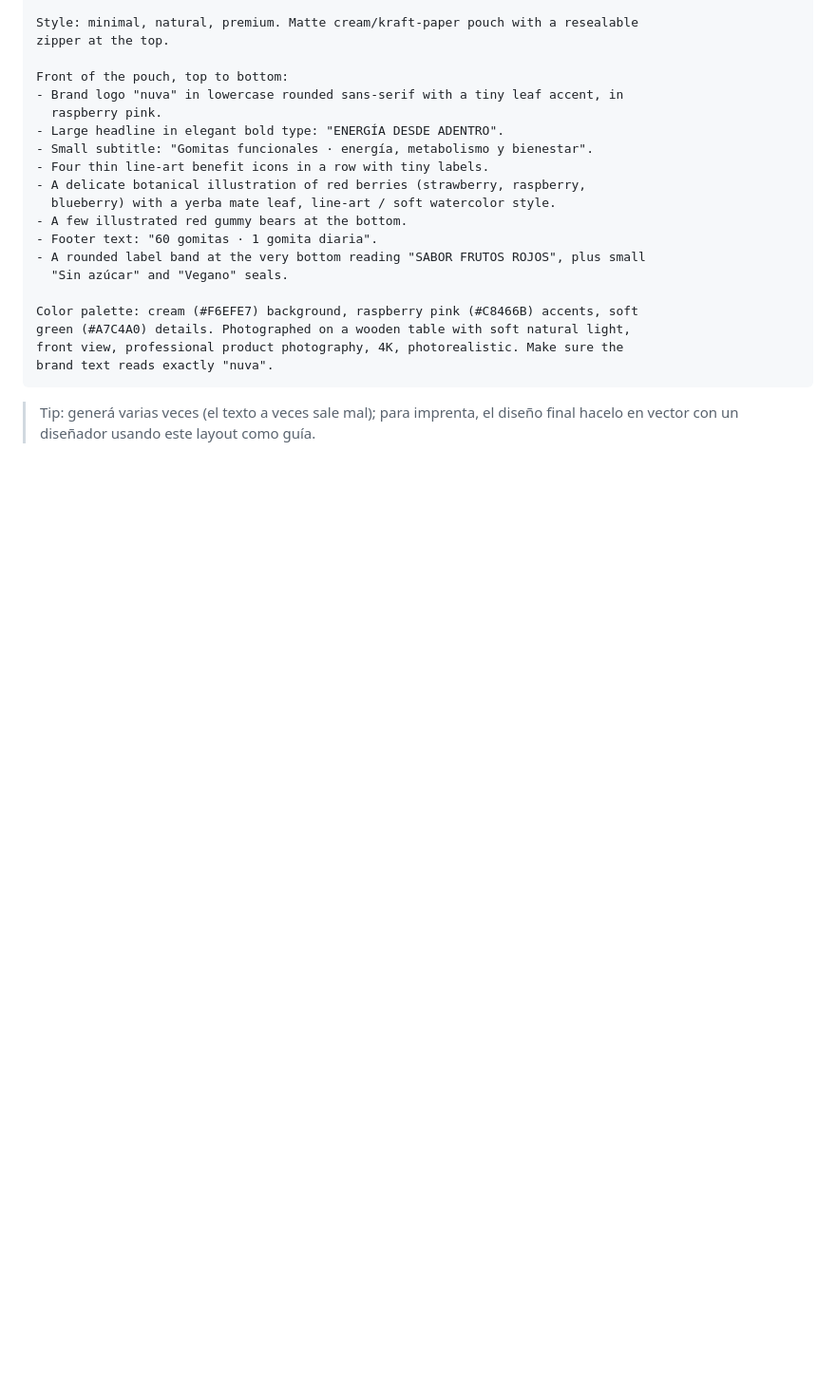
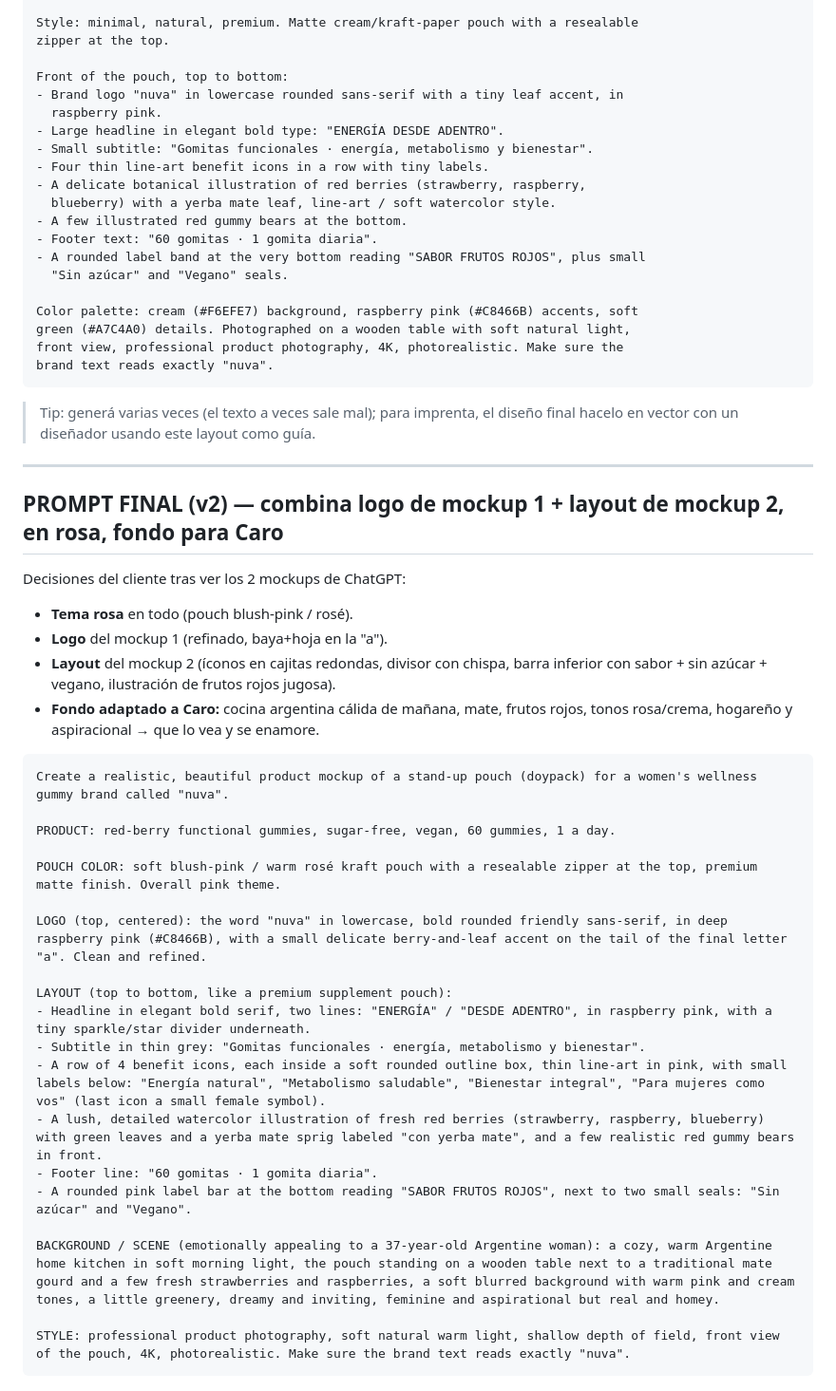
Before and after one commit to santinobilleri-bot/calude, a Markdown page: NUVA-packaging-doypack.md, the part around the change. Shown at 95% size. Rendered like a GitHub page; blank space fills up the shorter version.

Commit message:
Add final v2 packaging prompt: logo of mockup 1 + layout of mockup 2
Pink theme, refined nuva logo, rounded-box benefit icons, lush berry
illustration, bottom flavor/seal bar, and a Caro-tailored warm Argentine
kitchen scene to make the target customer fall in love.

````diff
--- a/NUVA-packaging-doypack.md
+++ b/NUVA-packaging-doypack.md
@@ -84,3 +84,37 @@ brand text reads exactly "nuva".
 
 > Tip: generá varias veces (el texto a veces sale mal); para imprenta, el diseño
 > final hacelo en vector con un diseñador usando este layout como guía.
+
+---
+
+## PROMPT FINAL (v2) — combina logo de mockup 1 + layout de mockup 2, en rosa, fondo para Caro
+
+Decisiones del cliente tras ver los 2 mockups de ChatGPT:
+- **Tema rosa** en todo (pouch blush-pink / rosé).
+- **Logo** del mockup 1 (refinado, baya+hoja en la "a").
+- **Layout** del mockup 2 (íconos en cajitas redondas, divisor con chispa, barra
+  inferior con sabor + sin azúcar + vegano, ilustración de frutos rojos jugosa).
+- **Fondo adaptado a Caro:** cocina argentina cálida de mañana, mate, frutos rojos,
+  tonos rosa/crema, hogareño y aspiracional → que lo vea y se enamore.
+
+```
+Create a realistic, beautiful product mockup of a stand-up pouch (doypack) for a women's wellness gummy brand called "nuva".
+
+PRODUCT: red-berry functional gummies, sugar-free, vegan, 60 gummies, 1 a day.
+
+POUCH COLOR: soft blush-pink / warm rosé kraft pouch with a resealable zipper at the top, premium matte finish. Overall pink theme.
+
+LOGO (top, centered): the word "nuva" in lowercase, bold rounded friendly sans-serif, in deep raspberry pink (#C8466B), with a small delicate berry-and-leaf accent on the tail of the final letter "a". Clean and refined.
+
+LAYOUT (top to bottom, like a premium supplement pouch):
+- Headline in elegant bold serif, two lines: "ENERGÍA" / "DESDE ADENTRO", in raspberry pink, with a tiny sparkle/star divider underneath.
+- Subtitle in thin grey: "Gomitas funcionales · energía, metabolismo y bienestar".
+- A row of 4 benefit icons, each inside a soft rounded outline box, thin line-art in pink, with small labels below: "Energía natural", "Metabolismo saludable", "Bienestar integral", "Para mujeres como vos" (last icon a small female symbol).
+- A lush, detailed watercolor illustration of fresh red berries (strawberry, raspberry, blueberry) with green leaves and a yerba mate sprig labeled "con yerba mate", and a few realistic red gummy bears in front.
+- Footer line: "60 gomitas · 1 gomita diaria".
+- A rounded pink label bar at the bottom reading "SABOR FRUTOS ROJOS", next to two small seals: "Sin azúcar" and "Vegano".
+
+BACKGROUND / SCENE (emotionally appealing to a 37-year-old Argentine woman): a cozy, warm Argentine home kitchen in soft morning light, the pouch standing on a wooden table next to a traditional mate gourd and a few fresh strawberries and raspberries, a soft blurred background with warm pink and cream tones, a little greenery, dreamy and inviting, feminine and aspirational but real and homey.
+
+STYLE: professional product photography, soft natural warm light, shallow depth of field, front view of the pouch, 4K, photorealistic. Make sure the brand text reads exactly "nuva".
+```
````
